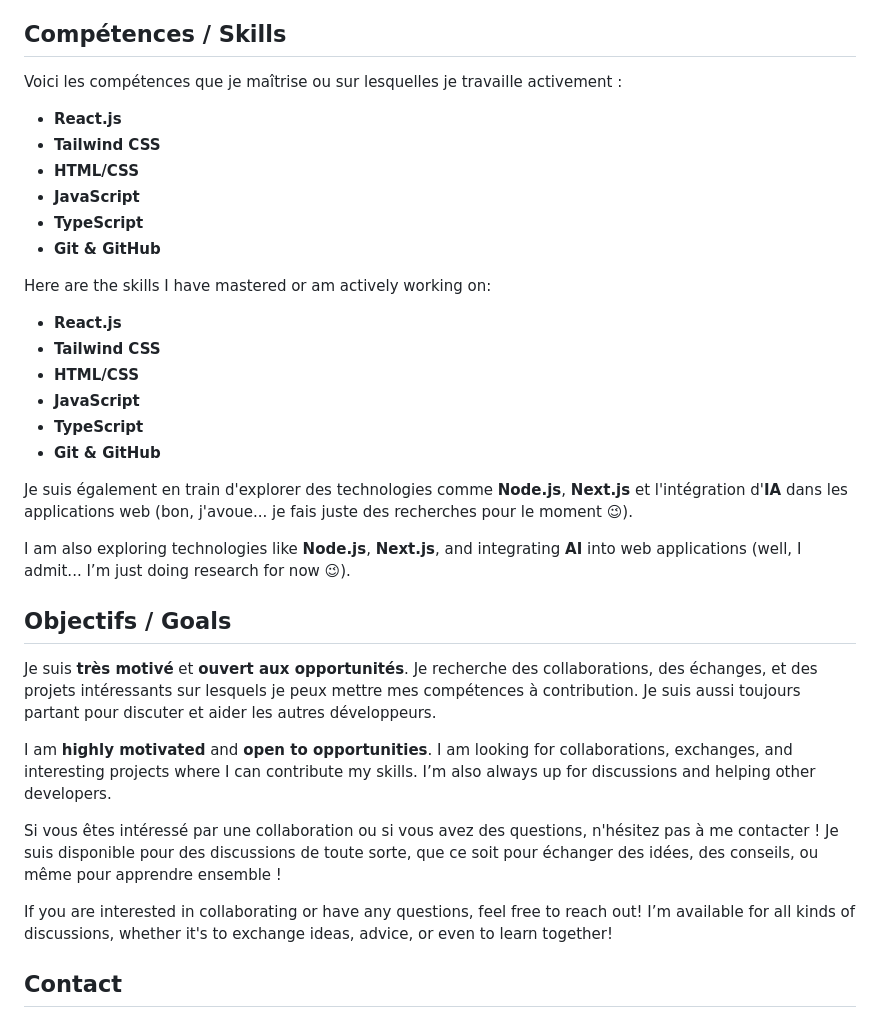
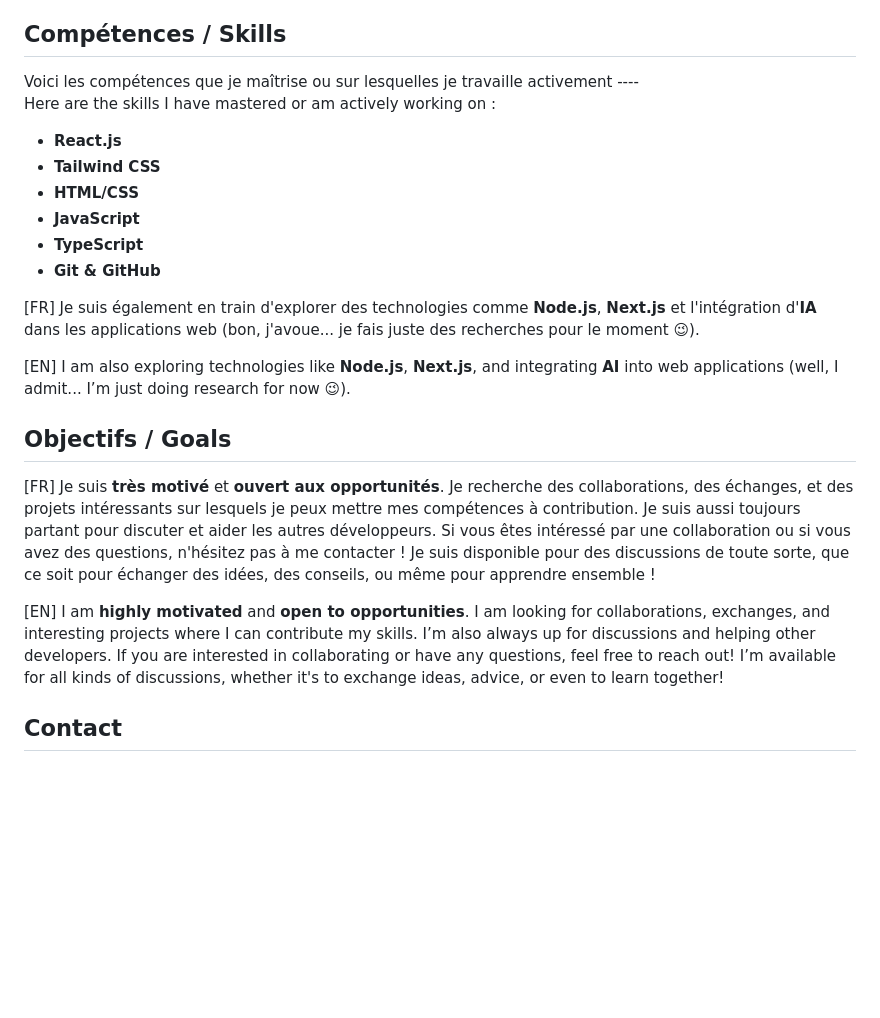
Before and after one commit to art0fmind/portfolio-midiangacedric, a Markdown page: README.md, the part around one of its changes. Rendered like a GitHub page; blank space fills up the shorter version.

```diff
--- a/README.md
+++ b/README.md
@@ -42,7 +42,8 @@ Although I display the impressive number of **144K YouTube subscribers** on this
 
 ## Compétences / Skills
 
-Voici les compétences que je maîtrise ou sur lesquelles je travaille activement :
+Voici les compétences que je maîtrise ou sur lesquelles je travaille activement ----
+Here are the skills I have mastered or am actively working on :
 
 - **React.js**
 - **Tailwind CSS**
@@ -51,27 +52,16 @@ Voici les compétences que je maîtrise ou sur lesquelles je travaille activemen
 - **TypeScript**
 - **Git & GitHub**
 
-Here are the skills I have mastered or am actively working on:
+[FR] Je suis également en train d'explorer des technologies comme **Node.js**, **Next.js** et l'intégration d'**IA** dans les applications web (bon, j'avoue... je fais juste des recherches pour le moment 😉).
 
-- **React.js**
-- **Tailwind CSS**
-- **HTML/CSS**
-- **JavaScript**
-- **TypeScript**
-- **Git & GitHub**
-
-Je suis également en train d'explorer des technologies comme **Node.js**, **Next.js** et l'intégration d'**IA** dans les applications web (bon, j'avoue... je fais juste des recherches pour le moment 😉).
-
-I am also exploring technologies like **Node.js**, **Next.js**, and integrating **AI** into web applications (well, I admit... I’m just doing research for now 😉).
+[EN] I am also exploring technologies like **Node.js**, **Next.js**, and integrating **AI** into web applications (well, I admit... I’m just doing research for now 😉).
 
 ## Objectifs / Goals
 
-Je suis **très motivé** et **ouvert aux opportunités**. Je recherche des collaborations, des échanges, et des projets intéressants sur lesquels je peux mettre mes compétences à contribution. Je suis aussi toujours partant pour discuter et aider les autres développeurs.
-
-I am **highly motivated** and **open to opportunities**. I am looking for collaborations, exchanges, and interesting projects where I can contribute my skills. I’m also always up for discussions and helping other developers.
-
+[FR] Je suis **très motivé** et **ouvert aux opportunités**. Je recherche des collaborations, des échanges, et des projets intéressants sur lesquels je peux mettre mes compétences à contribution. Je suis aussi toujours partant pour discuter et aider les autres développeurs.
 Si vous êtes intéressé par une collaboration ou si vous avez des questions, n'hésitez pas à me contacter ! Je suis disponible pour des discussions de toute sorte, que ce soit pour échanger des idées, des conseils, ou même pour apprendre ensemble !
 
+[EN] I am **highly motivated** and **open to opportunities**. I am looking for collaborations, exchanges, and interesting projects where I can contribute my skills. I’m also always up for discussions and helping other developers.
 If you are interested in collaborating or have any questions, feel free to reach out! I’m available for all kinds of discussions, whether it's to exchange ideas, advice, or even to learn together!
 
 ## Contact
```
Also changed, not shown: other parts of README.md (+6 -6 lines).
